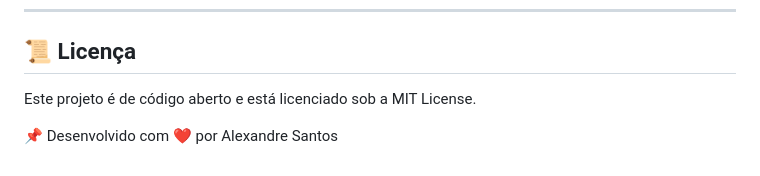
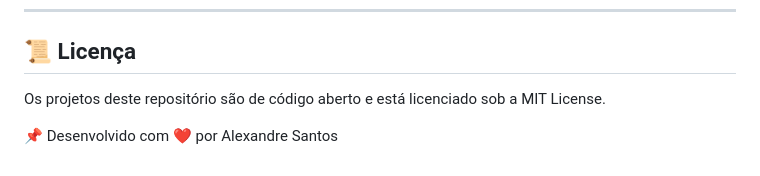
Before and after one commit to allesantos/CodigoFontePequenosProjetosJavaScript, a Markdown page: README.md, the part around the change. GitHub-like rendering.

```diff
--- a/README.md
+++ b/README.md
@@ -91,6 +91,6 @@ Sinta-se à vontade para contribuir com melhorias e novos programas! Para contri
 
 ## 📜 Licença
 
-Este projeto é de código aberto e está licenciado sob a MIT License.
+Os projetos deste repositório são de código aberto e está licenciado sob a MIT License.
 
 📌 Desenvolvido com ❤️ por Alexandre Santos
```
